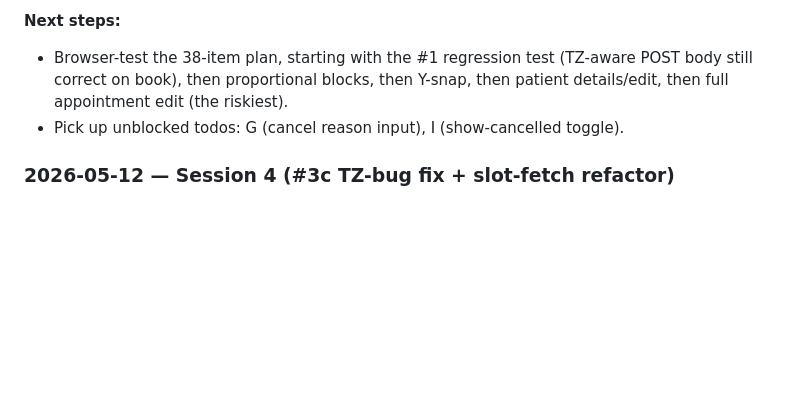
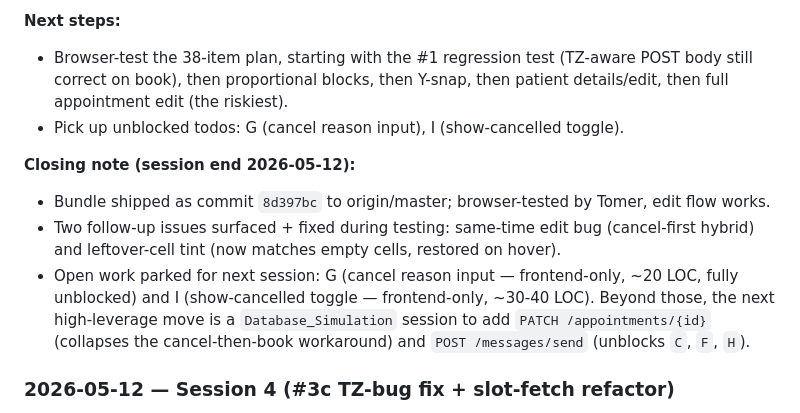
Before and after one commit to LowFruits/admin-dashboard, a Markdown page: .work/project_progress.md, the part around the change. GitHub-like rendering; blank space fills up the shorter version.

Commit message:
docs(work): session 4 closing note — bundle shipped, follow-ups noted
Append the end-of-session summary to project_progress.md: 8d397bc
shipped + browser-tested, the same-time-edit and leftover-tint fixes
landed, and the unblocked next-session candidates are G + I (or a
Database_Simulation session for PATCH + messages/send).

Co-Authored-By: Claude Opus 4.7 (1M context) <noreply@anthropic.com>

```diff
--- a/.work/project_progress.md
+++ b/.work/project_progress.md
@@ -54,6 +54,11 @@ After fixing the #3c TZ bug earlier in the session, Tomer added six more feature
 - Browser-test the 38-item plan, starting with the #1 regression test (TZ-aware POST body still correct on book), then proportional blocks, then Y-snap, then patient details/edit, then full appointment edit (the riskiest).
 - Pick up unblocked todos: G (cancel reason input), I (show-cancelled toggle).
 
+**Closing note (session end 2026-05-12):**
+- Bundle shipped as commit `8d397bc` to origin/master; browser-tested by Tomer, edit flow works.
+- Two follow-up issues surfaced + fixed during testing: same-time edit bug (cancel-first hybrid) and leftover-cell tint (now matches empty cells, restored on hover).
+- Open work parked for next session: G (cancel reason input — frontend-only, ~20 LOC, fully unblocked) and I (show-cancelled toggle — frontend-only, ~30-40 LOC). Beyond those, the next high-leverage move is a `Database_Simulation` session to add `PATCH /appointments/{id}` (collapses the cancel-then-book workaround) and `POST /messages/send` (unblocks `C`, `F`, `H`).
+
 ### 2026-05-12 — Session 4 (#3c TZ-bug fix + slot-fetch refactor)
 
 Started the session investigating a TZ bug Tomer hit in production: backend rejected new-booking POST with `start_time: Input should have timezone info` because #3c (shipped yesterday without a plan) was constructing `${date}T${time}:00` (naive datetime) and POSTing it.
```
